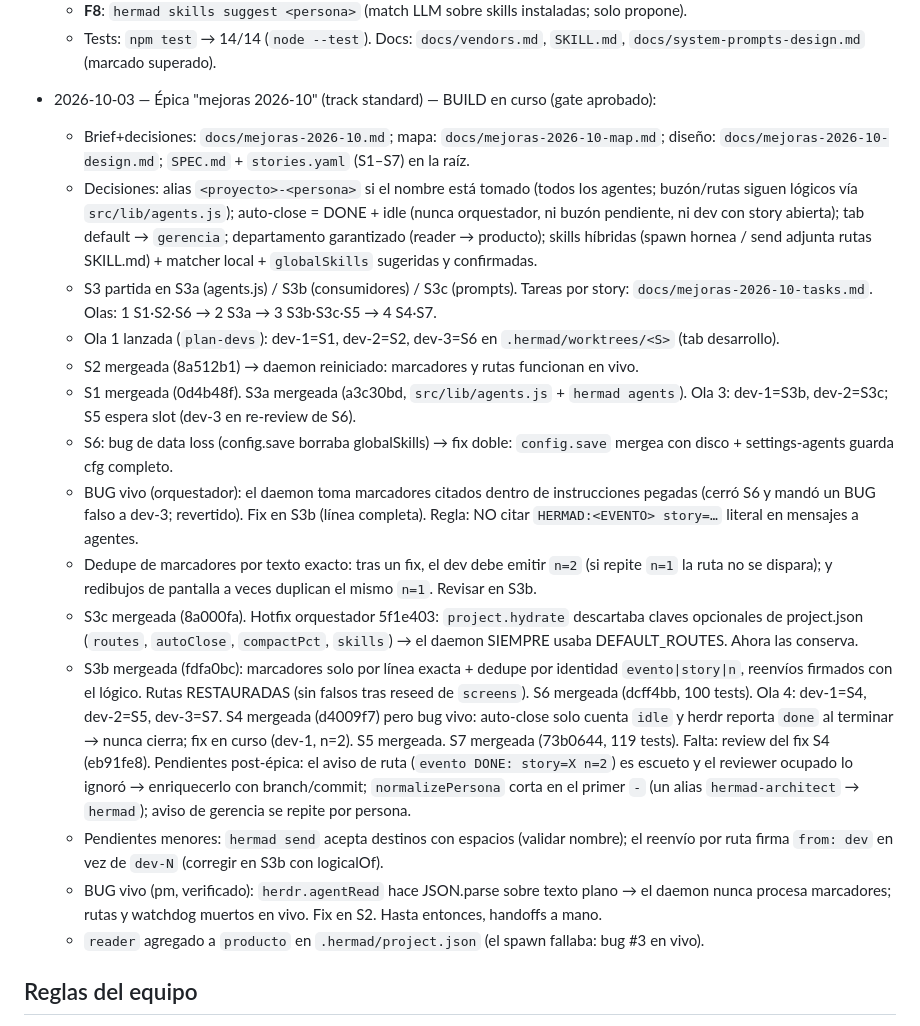
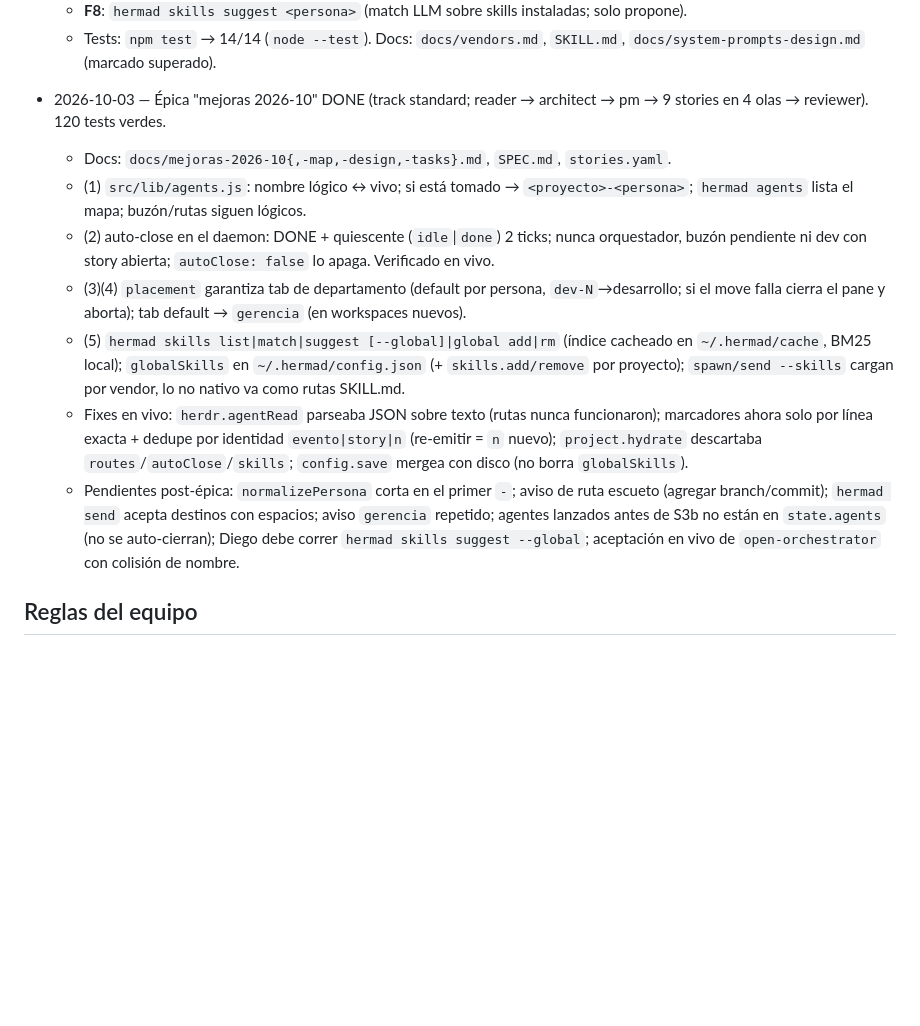
Before and after one commit to DdeDiegoA/hermad, a Markdown page: AGENTS.md, the part around the change. Rendered like a GitHub page; blank space fills up the shorter version.

Commit message:
hermad: épica mejoras 2026-10 DONE
Co-Authored-By: Claude Opus 5.5 <noreply@anthropic.com>

```diff
--- a/AGENTS.md
+++ b/AGENTS.md
@@ -52,21 +52,14 @@
   - **F8**: `hermad skills suggest <persona>` (match LLM sobre skills instaladas; solo propone).
   - Tests: `npm test` → 14/14 (`node --test`). Docs: `docs/vendors.md`, `SKILL.md`, `docs/system-prompts-design.md` (marcado superado).
 
-- 2026-10-03 — Épica "mejoras 2026-10" (track standard) — BUILD en curso (gate aprobado):
-  - Brief+decisiones: `docs/mejoras-2026-10.md`; mapa: `docs/mejoras-2026-10-map.md`; diseño: `docs/mejoras-2026-10-design.md`; `SPEC.md` + `stories.yaml` (S1–S7) en la raíz.
-  - Decisiones: alias `<proyecto>-<persona>` si el nombre está tomado (todos los agentes; buzón/rutas siguen lógicos vía `src/lib/agents.js`); auto-close = DONE + idle (nunca orquestador, ni buzón pendiente, ni dev con story abierta); tab default → `gerencia`; departamento garantizado (reader → producto); skills híbridas (spawn hornea / send adjunta rutas SKILL.md) + matcher local + `globalSkills` sugeridas y confirmadas.
-  - S3 partida en S3a (agents.js) / S3b (consumidores) / S3c (prompts). Tareas por story: `docs/mejoras-2026-10-tasks.md`. Olas: 1 S1·S2·S6 → 2 S3a → 3 S3b·S3c·S5 → 4 S4·S7.
-  - Ola 1 lanzada (`plan-devs`): dev-1=S1, dev-2=S2, dev-3=S6 en `.hermad/worktrees/<S>` (tab desarrollo).
-  - S2 mergeada (8a512b1) → daemon reiniciado: marcadores y rutas funcionan en vivo.
-  - S1 mergeada (0d4b48f). S3a mergeada (a3c30bd, `src/lib/agents.js` + `hermad agents`). Ola 3: dev-1=S3b, dev-2=S3c; S5 espera slot (dev-3 en re-review de S6).
-  - S6: bug de data loss (config.save borraba globalSkills) → fix doble: `config.save` mergea con disco + settings-agents guarda cfg completo.
-  - BUG vivo (orquestador): el daemon toma marcadores citados dentro de instrucciones pegadas (cerró S6 y mandó un BUG falso a dev-3; revertido). Fix en S3b (línea completa). Regla: NO citar `HERMAD:<EVENTO> story=…` literal en mensajes a agentes.
-  - Dedupe de marcadores por texto exacto: tras un fix, el dev debe emitir `n=2` (si repite `n=1` la ruta no se dispara); y redibujos de pantalla a veces duplican el mismo `n=1`. Revisar en S3b.
-  - S3c mergeada (8a000fa). Hotfix orquestador 5f1e403: `project.hydrate` descartaba claves opcionales de project.json (`routes`, `autoClose`, `compactPct`, `skills`) → el daemon SIEMPRE usaba DEFAULT_ROUTES. Ahora las conserva.
-  - S3b mergeada (fdfa0bc): marcadores solo por línea exacta + dedupe por identidad `evento|story|n`, reenvíos firmados con el lógico. Rutas RESTAURADAS (sin falsos tras reseed de `screens`). S6 mergeada (dcff4bb, 100 tests). Ola 4: dev-1=S4, dev-2=S5, dev-3=S7. S4 mergeada (d4009f7) pero bug vivo: auto-close solo cuenta `idle` y herdr reporta `done` al terminar → nunca cierra; fix en curso (dev-1, n=2). S5 mergeada. S7 mergeada (73b0644, 119 tests). Falta: review del fix S4 (eb91fe8). Pendientes post-épica: el aviso de ruta (`evento DONE: story=X n=2`) es escueto y el reviewer ocupado lo ignoró → enriquecerlo con branch/commit; `normalizePersona` corta en el primer `-` (un alias `hermad-architect` → `hermad`); aviso de gerencia se repite por persona.
-  - Pendientes menores: `hermad send` acepta destinos con espacios (validar nombre); el reenvío por ruta firma `from: dev` en vez de `dev-N` (corregir en S3b con logicalOf).
-  - BUG vivo (pm, verificado): `herdr.agentRead` hace JSON.parse sobre texto plano → el daemon nunca procesa marcadores; rutas y watchdog muertos en vivo. Fix en S2. Hasta entonces, handoffs a mano.
-  - `reader` agregado a `producto` en `.hermad/project.json` (el spawn fallaba: bug #3 en vivo).
+- 2026-10-03 — Épica "mejoras 2026-10" DONE (track standard; reader → architect → pm → 9 stories en 4 olas → reviewer). 120 tests verdes.
+  - Docs: `docs/mejoras-2026-10{,-map,-design,-tasks}.md`, `SPEC.md`, `stories.yaml`.
+  - (1) `src/lib/agents.js`: nombre lógico ↔ vivo; si está tomado → `<proyecto>-<persona>`; `hermad agents` lista el mapa; buzón/rutas siguen lógicos.
+  - (2) auto-close en el daemon: DONE + quiescente (`idle`|`done`) 2 ticks; nunca orquestador, buzón pendiente ni dev con story abierta; `autoClose: false` lo apaga. Verificado en vivo.
+  - (3)(4) `placement` garantiza tab de departamento (default por persona, `dev-N`→desarrollo; si el move falla cierra el pane y aborta); tab default → `gerencia` (en workspaces nuevos).
+  - (5) `hermad skills list|match|suggest [--global]|global add|rm` (índice cacheado en `~/.hermad/cache`, BM25 local); `globalSkills` en `~/.hermad/config.json` (+ `skills.add/remove` por proyecto); `spawn/send --skills` cargan por vendor, lo no nativo va como rutas SKILL.md.
+  - Fixes en vivo: `herdr.agentRead` parseaba JSON sobre texto (rutas nunca funcionaron); marcadores ahora solo por línea exacta + dedupe por identidad `evento|story|n` (re-emitir = `n` nuevo); `project.hydrate` descartaba `routes`/`autoClose`/`skills`; `config.save` mergea con disco (no borra `globalSkills`).
+  - Pendientes post-épica: `normalizePersona` corta en el primer `-`; aviso de ruta escueto (agregar branch/commit); `hermad send` acepta destinos con espacios; aviso `gerencia` repetido; agentes lanzados antes de S3b no están en `state.agents` (no se auto-cierran); Diego debe correr `hermad skills suggest --global`; aceptación en vivo de `open-orchestrator` con colisión de nombre.
 
 ## Reglas del equipo
 
```
